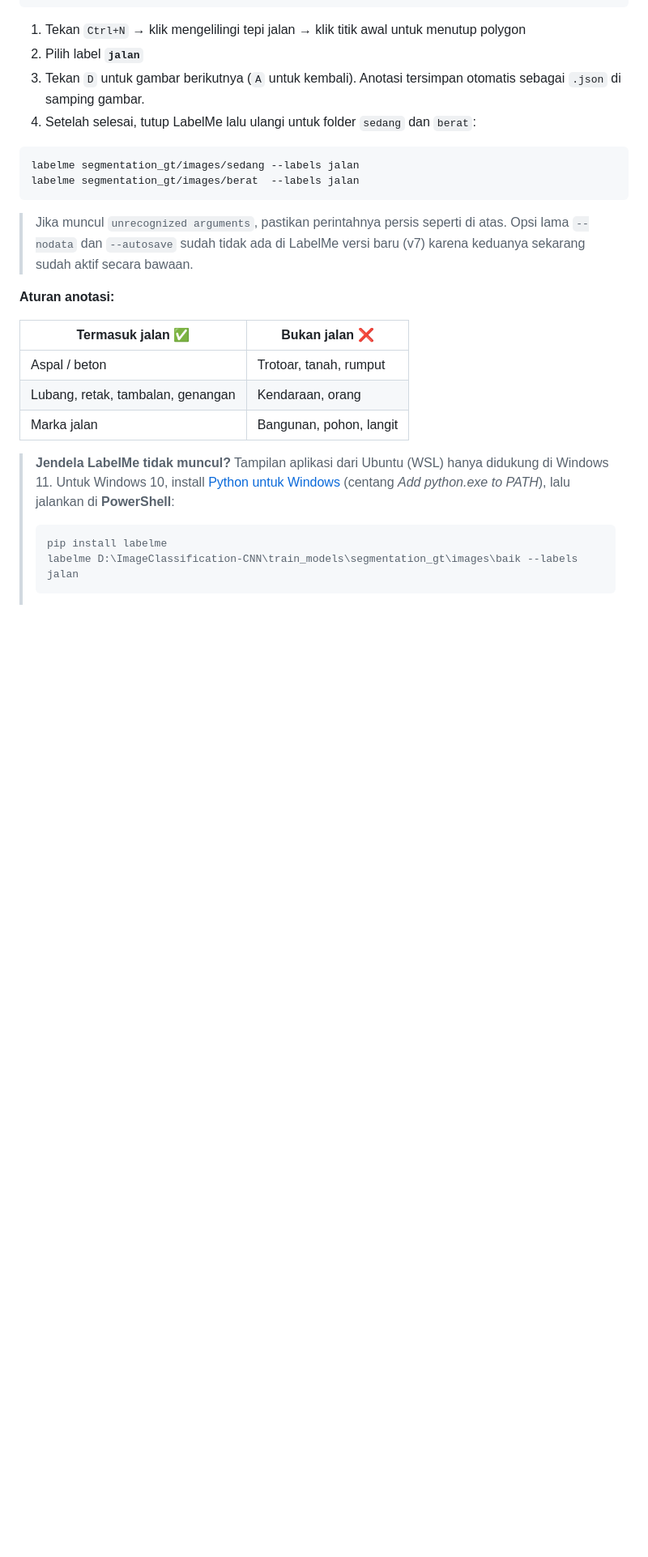
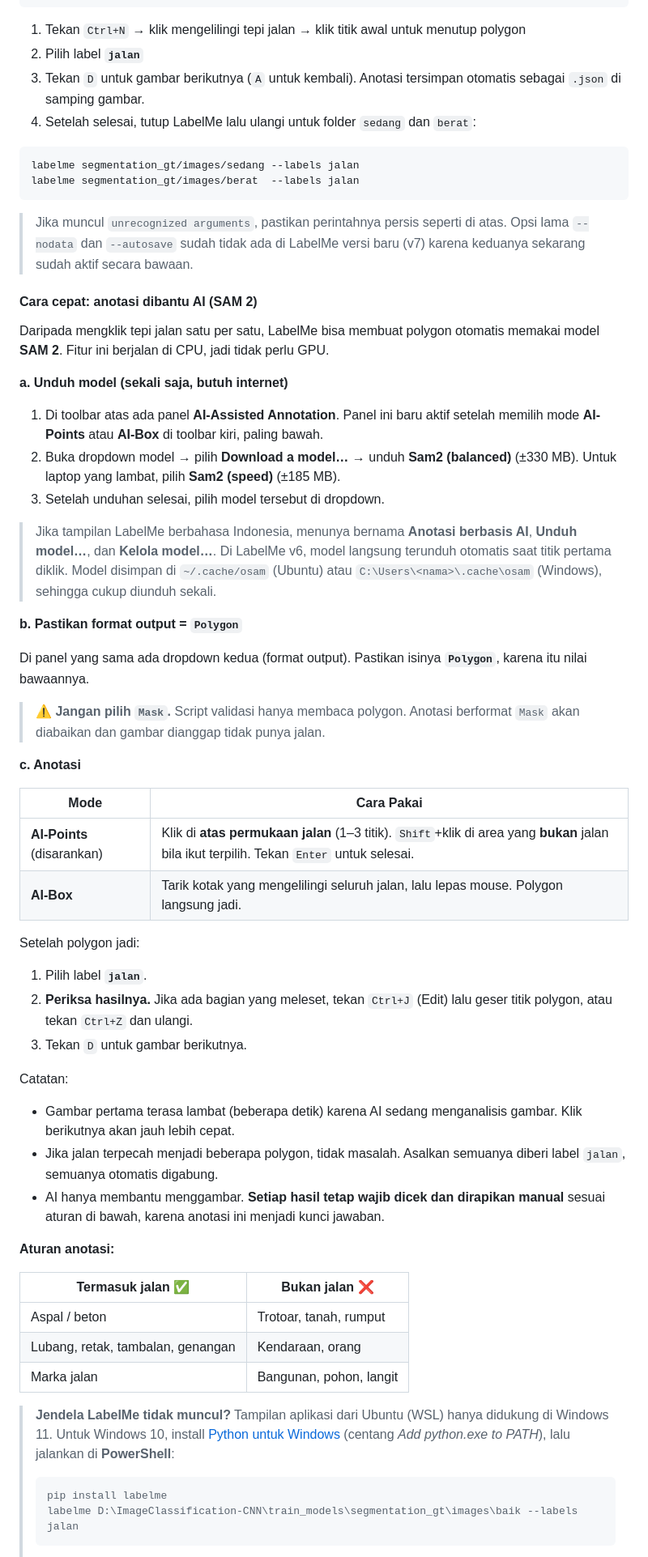
Before and after one commit to alanslengkoan/ImageClassification, a Markdown page: PEDOMAN_VALIDASI_SEGFORMER.md, the part around one of its changes. Shown at 81% size. GitHub-like rendering; blank space fills up the shorter version.

Commit message:
docs: add SAM 2 AI-assisted annotation guide to SegFormer manual
Add a section to PEDOMAN_VALIDASI_SEGFORMER.md explaining how to use
LabelMe's AI-assisted annotation (SAM 2) to speed up road segmentation
labeling without needing a GPU.

- Describe downloading the Sam2 (balanced/speed) model and where it is
  cached on Ubuntu and Windows
- Warn that the output format must be Polygon, since the validation
  script ignores Mask annotations
- Explain AI-Points and AI-Box workflows, plus manual review steps
- Add troubleshooting entries for a disabled AI panel, failed model
  downloads, slow inference, and annotations treated as empty

```diff
--- a/PEDOMAN_VALIDASI_SEGFORMER.md
+++ b/PEDOMAN_VALIDASI_SEGFORMER.md
@@ -98,6 +98,45 @@ labelme segmentation_gt/images/berat  --labels jalan
 
 > Jika muncul `unrecognized arguments`, pastikan perintahnya persis seperti di atas. Opsi lama `--nodata` dan `--autosave` sudah tidak ada di LabelMe versi baru (v7) karena keduanya sekarang sudah aktif secara bawaan.
 
+#### Cara cepat: anotasi dibantu AI (SAM 2)
+
+Daripada mengklik tepi jalan satu per satu, LabelMe bisa membuat polygon otomatis memakai model **SAM 2**. Fitur ini berjalan di CPU, jadi tidak perlu GPU.
+
+**a. Unduh model (sekali saja, butuh internet)**
+
+1. Di toolbar atas ada panel **AI-Assisted Annotation**. Panel ini baru aktif setelah memilih mode **AI-Points** atau **AI-Box** di toolbar kiri, paling bawah.
+2. Buka dropdown model → pilih **Download a model…** → unduh **Sam2 (balanced)** (±330 MB). Untuk laptop yang lambat, pilih **Sam2 (speed)** (±185 MB).
+3. Setelah unduhan selesai, pilih model tersebut di dropdown.
+
+> Jika tampilan LabelMe berbahasa Indonesia, menunya bernama **Anotasi berbasis AI**, **Unduh model…**, dan **Kelola model…**.
+> Di LabelMe v6, model langsung terunduh otomatis saat titik pertama diklik.
+> Model disimpan di `~/.cache/osam` (Ubuntu) atau `C:\Users\<nama>\.cache\osam` (Windows), sehingga cukup diunduh sekali.
+
+**b. Pastikan format output = `Polygon`**
+
+Di panel yang sama ada dropdown kedua (format output). Pastikan isinya **`Polygon`**, karena itu nilai bawaannya.
+
+> ⚠️ **Jangan pilih `Mask`.** Script validasi hanya membaca polygon. Anotasi berformat `Mask` akan diabaikan dan gambar dianggap tidak punya jalan.
+
+**c. Anotasi**
+
+| Mode | Cara Pakai |
+|------|------------|
+| **AI-Points** (disarankan) | Klik di **atas permukaan jalan** (1–3 titik). `Shift`+klik di area yang **bukan** jalan bila ikut terpilih. Tekan `Enter` untuk selesai. |
+| **AI-Box** | Tarik kotak yang mengelilingi seluruh jalan, lalu lepas mouse. Polygon langsung jadi. |
+
+Setelah polygon jadi:
+
+1. Pilih label **`jalan`**.
+2. **Periksa hasilnya.** Jika ada bagian yang meleset, tekan `Ctrl+J` (Edit) lalu geser titik polygon, atau tekan `Ctrl+Z` dan ulangi.
+3. Tekan `D` untuk gambar berikutnya.
+
+Catatan:
+
+- Gambar pertama terasa lambat (beberapa detik) karena AI sedang menganalisis gambar. Klik berikutnya akan jauh lebih cepat.
+- Jika jalan terpecah menjadi beberapa polygon, tidak masalah. Asalkan semuanya diberi label `jalan`, semuanya otomatis digabung.
+- AI hanya membantu menggambar. **Setiap hasil tetap wajib dicek dan dirapikan manual** sesuai aturan di bawah, karena anotasi ini menjadi kunci jawaban.
+
 **Aturan anotasi:**
 
 | Termasuk jalan ✅ | Bukan jalan ❌ |
```
Also changed, not shown: other parts of PEDOMAN_VALIDASI_SEGFORMER.md (+5 -0 lines).
